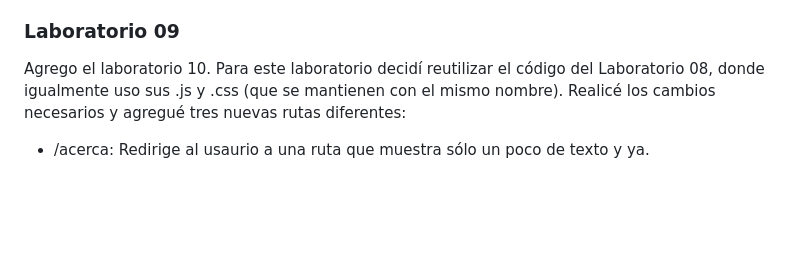
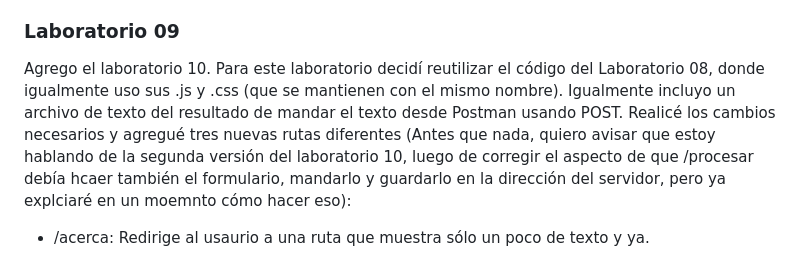
Before and after one commit to JorgeManuelOyoqui/ConstruccionDeSoftwareYTomaDeDecisiones, a Markdown page: README.md, the part around the change printed below. Rendered like a GitHub page; blank space fills up the shorter version.

```diff
--- a/README.md
+++ b/README.md
@@ -39,5 +39,6 @@ Se agrega el laboratorio 9. Se realizaron las instrucciones solicitadas, se cre
 Subo el ejercicio de crear un diagrama de clases haciendo uso formal de la nomenclatura UML para modelar un videojuego a mi repositorio individual. Si revisan los repositorios de mis compañeros de equipo, notarán que son los mismos que el que yo tengo pues esta actividad la realizamos juntos, y luego lo subimos a nuestros repositorios individuales.
 
 ### Laboratorio 09
-Agrego el laboratorio 10. Para este laboratorio decidí reutilizar el código del Laboratorio 08, donde igualmente uso sus .js y .css (que se mantienen con el mismo nombre). Realicé los cambios necesarios y agregué tres nuevas rutas diferentes:
+Agrego el laboratorio 10. Para este laboratorio decidí reutilizar el código del Laboratorio 08, donde igualmente uso sus .js y .css (que se mantienen con el mismo nombre). Igualmente incluyo un archivo de texto del resultado de mandar el texto desde Postman usando POST. Realicé los cambios necesarios y agregué tres nuevas rutas diferentes (Antes que nada, quiero avisar que estoy hablando de la segunda versión del laboratorio 10, luego de corregir el aspecto de que /procesar debía hcaer también el formulario, mandarlo y guardarlo en la dirección del servidor, pero ya explciaré en un moemnto cómo hacer eso):
+
 - /acerca: Redirige al usaurio a una ruta que muestra sólo un poco de texto y ya.
```
Also changed, not shown: other parts of README.md (+6 -3 lines).
